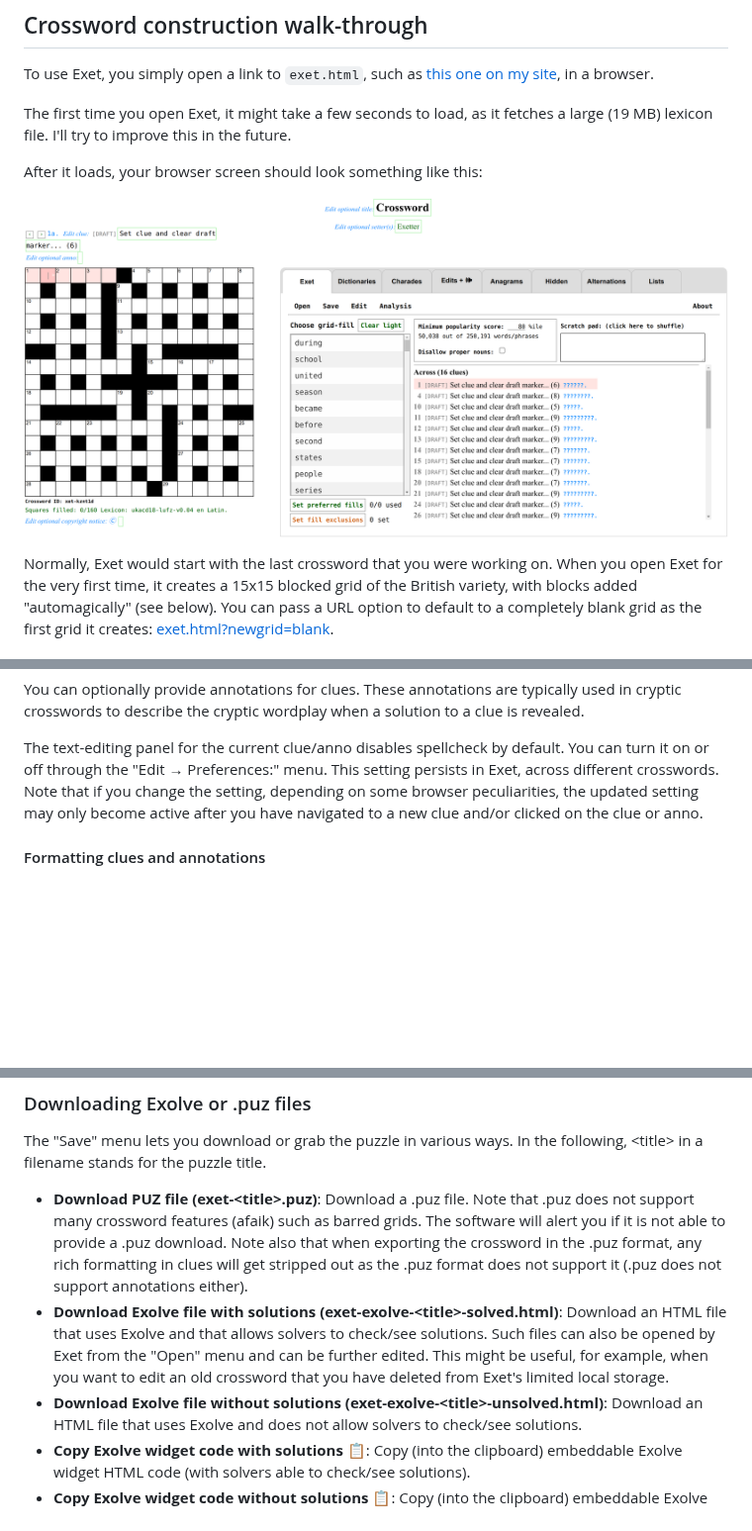
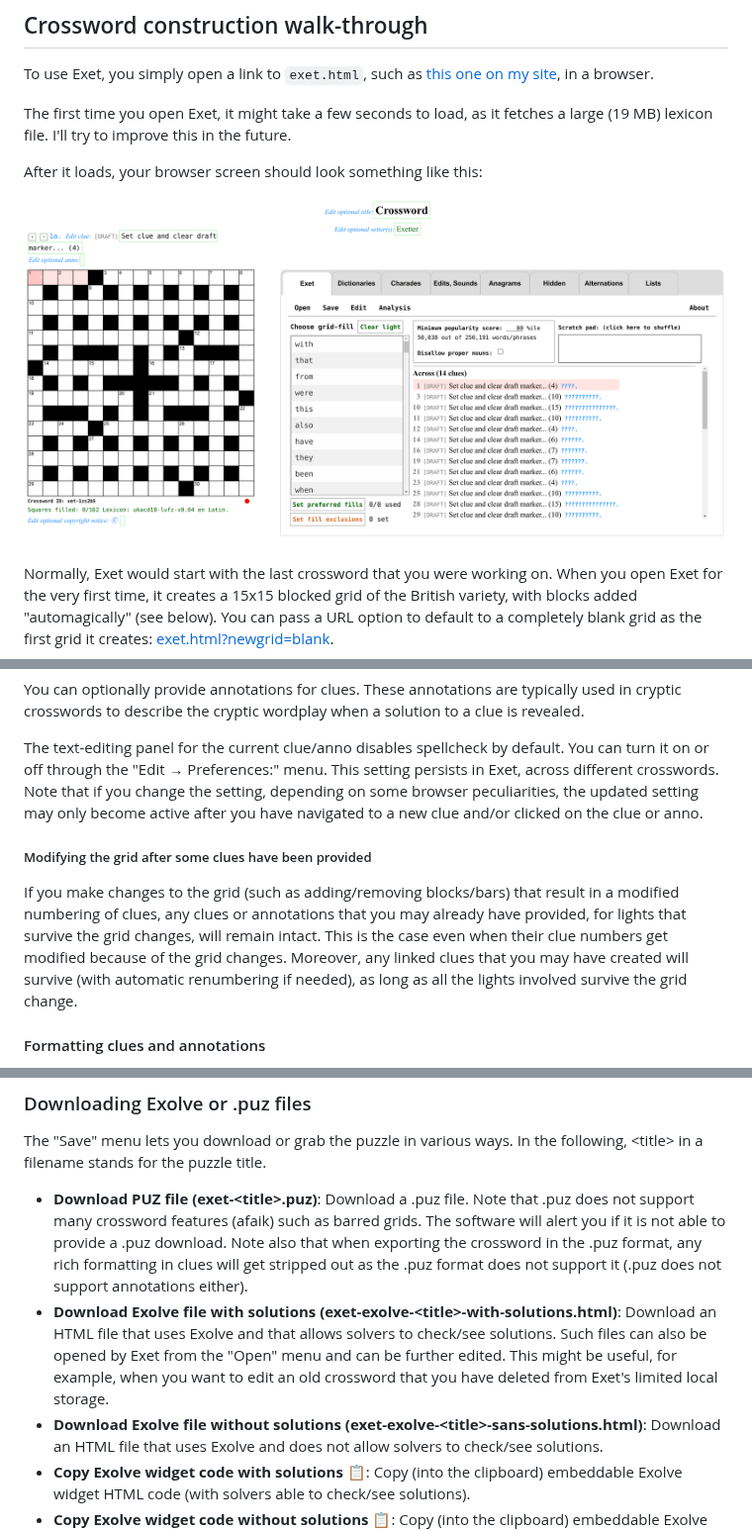
Before and after one commit to viresh-ratnakar/exet, a Markdown page: README.md, 3 parts joined by grey strips. Shown at 99% size. Rendered like a GitHub page; pictures changed too: starting-screenshot.png; blank space fills up the shorter version.

```diff
--- a/README.md
+++ b/README.md
@@ -309,6 +309,16 @@ if you change the setting, depending on some browser peculiarities, the
 updated setting may only become active after you have navigated to a new
 clue and/or clicked on the clue or anno.
 
+##### Modifying the grid after some clues have been provided
+
+If you make changes to the grid (such as adding/removing blocks/bars) that
+result in a modified numbering of clues, any clues or annotations that you
+may already have provided, for lights that survive the grid changes, will
+remain intact. This is the case even when their clue numbers get modified
+because of the grid changes. Moreover, any linked clues that you may have
+created will survive (with automatic renumbering if needed), as long as
+all the lights involved survive the grid change.
+
 #### Formatting clues and annotations
 
 Note that when editing the current clue or annotation, you are working with
@@ -451,13 +461,14 @@ following, \<title\> in a filename stands for the puzzle title.
   Note also that when exporting the crossword in the .puz format, any rich
   formatting in clues will get stripped out as the .puz format does not support
   it (.puz does not support annotations either).
-- **Download Exolve file with solutions (exet-exolve-\<title\>-solved.html)**:
+- **Download Exolve file with solutions
+  (exet-exolve-\<title\>-with-solutions.html)**:
   Download an HTML file that uses Exolve and that allows solvers to check/see
   solutions.  Such files can also be opened by Exet from the "Open" menu and
   can be further edited. This might be useful, for example, when you want to
   edit an old crossword that you have deleted from Exet's limited local storage.
 - **Download Exolve file without solutions
-  (exet-exolve-\<title\>-unsolved.html)**:
+  (exet-exolve-\<title\>-sans-solutions.html)**:
   Download an HTML file that uses Exolve and does not allow solvers to check/see
   solutions.
 - **Copy Exolve widget code with solutions 📋**: Copy (into the clipboard)
```
Also changed, not shown: other parts of README.md (+1 -1 lines), CHANGELOG.md (+12 -0 lines), TODO.md (+3 -1 lines), 3 other files.
